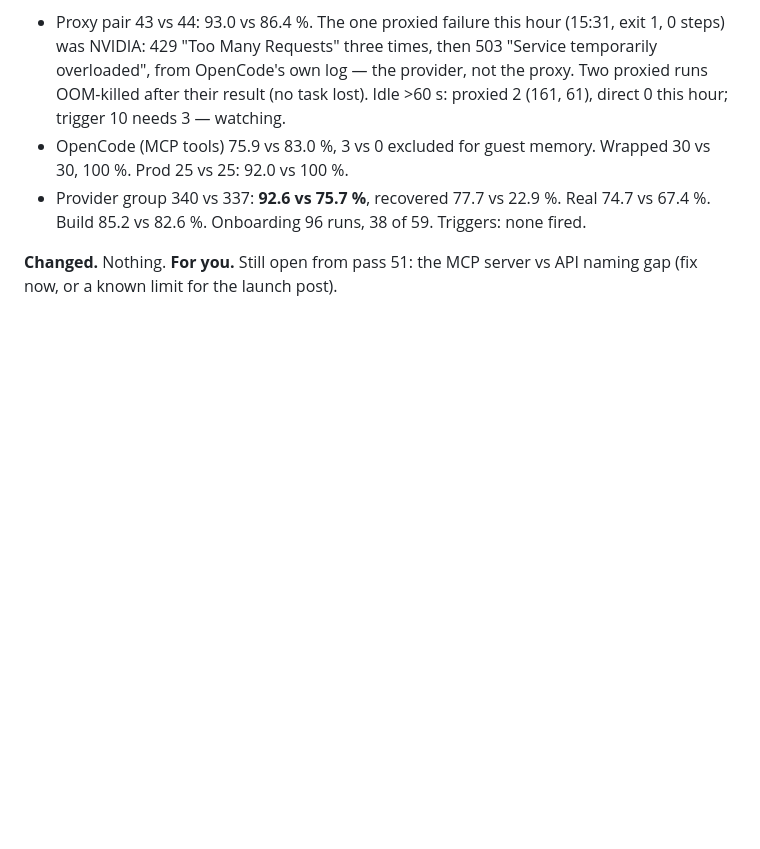
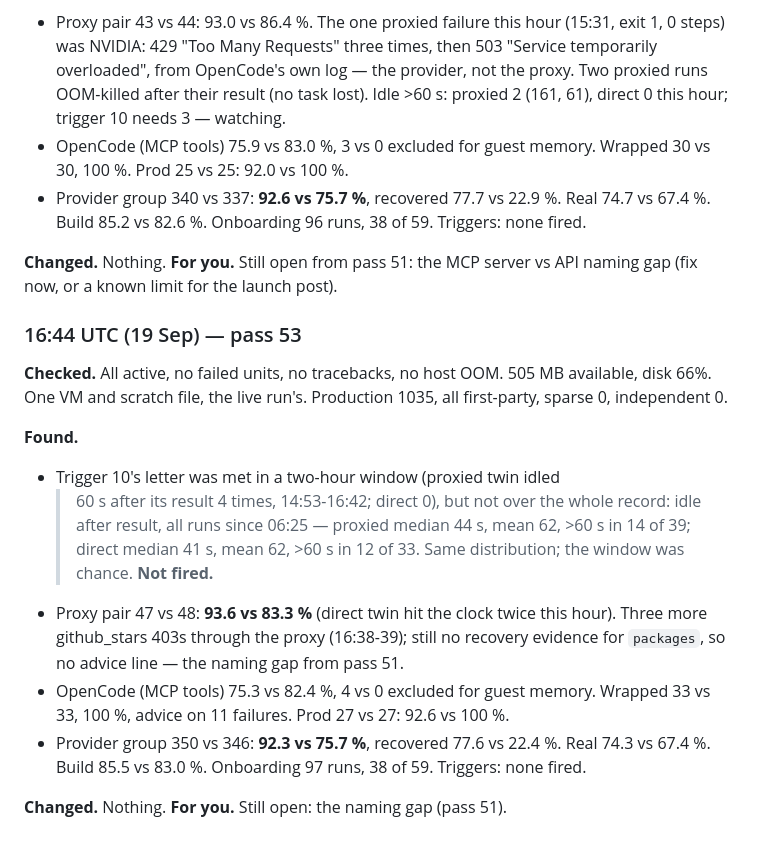
Before and after one commit to FailEcho/failecho, a Markdown page: docs/day-2026-09-17.md, the part around the change. Drawn GitHub-style; blank space fills up the shorter version.

Commit message:
Day log: pass 53
Co-Authored-By: Claude Opus 5 <noreply@anthropic.com>
Claude-Session: https://claude.ai/code/session_01Gz4tFBkK1ozoCTDVxS36j8

```diff
--- a/docs/day-2026-09-17.md
+++ b/docs/day-2026-09-17.md
@@ -1454,3 +1454,28 @@ Onboarding running again (15:32).
 
 **Changed.** Nothing. **For you.** Still open from pass 51: the MCP
 server vs API naming gap (fix now, or a known limit for the launch post).
+
+### 16:44 UTC (19 Sep) — pass 53
+
+**Checked.** All active, no failed units, no tracebacks, no host OOM. 505
+MB available, disk 66%. One VM and scratch file, the live run's.
+Production 1035, all first-party, sparse 0, independent 0.
+
+**Found.**
+- Trigger 10's letter was met in a two-hour window (proxied twin idled
+  >60 s after its result 4 times, 14:53-16:42; direct 0), but not over the
+  whole record: idle after result, all runs since 06:25 — proxied median
+  44 s, mean 62, >60 s in 14 of 39; direct median 41 s, mean 62, >60 s in
+  12 of 33. Same distribution; the window was chance. **Not fired.**
+- Proxy pair 47 vs 48: **93.6 vs 83.3 %** (direct twin hit the clock twice
+  this hour). Three more github_stars 403s through the proxy (16:38-39);
+  still no recovery evidence for `packages`, so no advice line — the
+  naming gap from pass 51.
+- OpenCode (MCP tools) 75.3 vs 82.4 %, 4 vs 0 excluded for guest memory.
+  Wrapped 33 vs 33, 100 %, advice on 11 failures. Prod 27 vs 27: 92.6 vs
+  100 %.
+- Provider group 350 vs 346: **92.3 vs 75.7 %**, recovered 77.6 vs 22.4 %.
+  Real 74.3 vs 67.4 %. Build 85.5 vs 83.0 %. Onboarding 97 runs, 38 of 59.
+  Triggers: none fired.
+
+**Changed.** Nothing. **For you.** Still open: the naming gap (pass 51).
```
